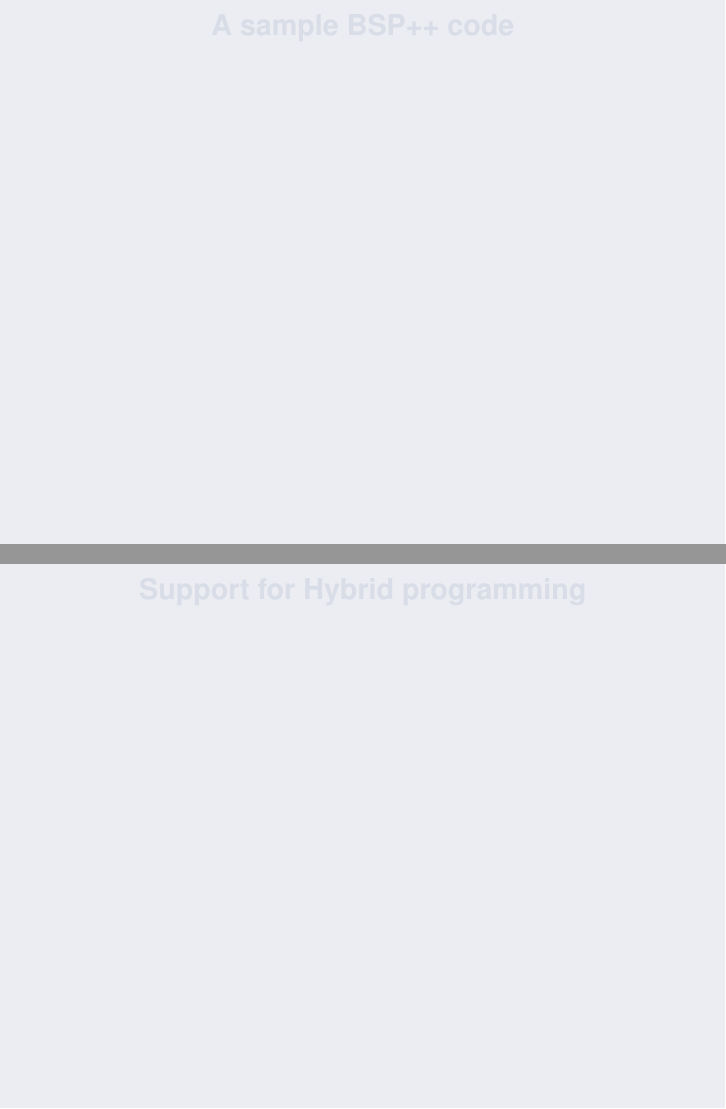
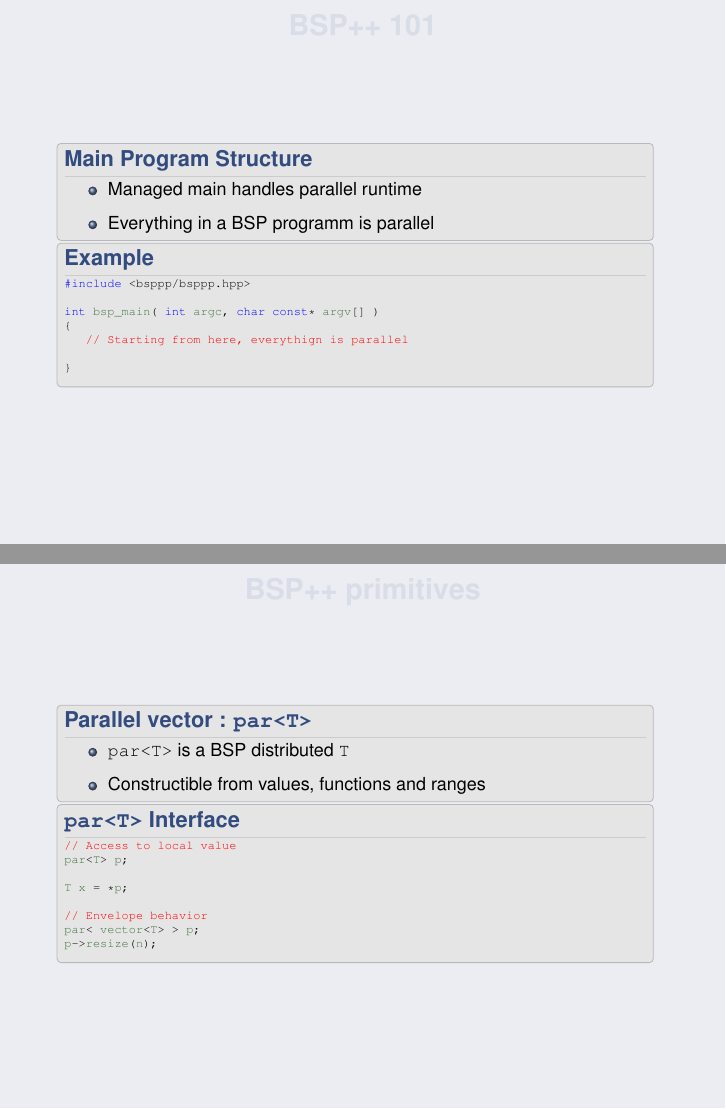
Before and after one commit to GuenardXavier/boost-con-2011, LaTeX slides (bsppp/main.tex, which reads bsppp/bsppp.tex, bsppp/slidelst.tex): pages 31 and 32 of 55 before the commit and pages 29 and 32 of 64 after it, joined at a grey line. Compiled offline with pdfLaTeX; a LaTeX package or settings file that is missing is left out.

Commit message:
Updated BSP++ slides

```diff
--- a/bsppp/bsppp.tex
+++ b/bsppp/bsppp.tex
@@ -89,28 +88,61 @@
 
 \frame
 {
-  \frametitle{BSP++ primitives}
+  \frametitle{BSP++ 101}
+  \begin{block}{Main Program Structure}
+  \begin{itemize}
+  \footnotesize
+  \item Managed main handles parallel runtime
+  \item Everything in a BSP programm is parallel
+  \end{itemize}
+  \end{block}{}
+
+  \begin{block}{Example}<2->
+  \lstbspmain
+  \end{block}{}
 }
 
 \frame
 {
   \frametitle{BSP++ primitives}
+  \begin{block}{Parallel vector : \texttt{par<T>}}
+  \begin{itemize}
+  \footnotesize
+  \item \texttt{par<T>} is a BSP distributed \texttt{T}
+  \item Constructible from values, functions and ranges
+  \end{itemize}
+  \end{block}{}
+
+  \begin{block}{\texttt{par<T>} Interface}<2->
+  \only<2>{\lstparctor}
+  \only<3>{\lstparaccess}
+  \end{block}{}
 }
 
 \frame
 {
   \frametitle{BSP++ primitives}
+  \begin{block}{The \texttt{proj} and \texttt{put} function}
+  \begin{itemize}
+  \footnotesize
+  \item BSML returns function \textbf{value}
+  \item Let's return \textbf{Callable Object} embedding the result
+  \item Make them Range for easier interoperability
+  \end{itemize}
+  \end{block}{}
+
+  \begin{block}{Examples}<2->
+  \only<2>{\lstbspproj}
+  \only<3>{\lstbspput}
+  \end{block}{}
 }
 
 \frame
 {
   \frametitle{A sample BSP++ code}
-}
-
-\frame
-{
-  \frametitle{Support for Hybrid programming}
-
+  \begin{block}{BSP++ Inner Product}
+   \lstbspinnerproduct
+  \end{block}{}
 }
 
 \frame
--- a/bsppp/slidelst.tex
+++ b/bsppp/slidelst.tex
@@ -8,3 +8,17 @@ let inner_product v =
     in let gathered = proj local
       in Array.fold_left (+.) (Array.make gathered nprocs) ;;
 \end{lstlisting}}
+
+%%%%%%%%%%%%%%%%%%%%%%%%%%%%%%%%%%%%%%%%%%%%%%%%%%%%%%%%%%%%%%%%%%%%%%%%
+%% BSP++ Main
+%%%%%%%%%%%%%%%%%%%%%%%%%%%%%%%%%%%%%%%%%%%%%%%%%%%%%%%%%%%%%%%%%%%%%%%%
+\lstset{basicstyle=\tiny\ttfamily,frame=none,aboveskip=0bp,breaklines=true,belowskip=0bp,language=C++,showspaces=false, showstringspaces=false}\defverbatim[colored]\lstbspmain{%
+\begin{lstlisting}
+#include <bsppp/bsppp.hpp>
+
+int bsp_main( int argc, char const* argv[] )
+{
+   // Starting from here, everythign is parallel
+
+}
+\end{lstlisting}}
@@ -10,0 +46,11 @@ let inner_product v =
+\lstset{basicstyle=\tiny\ttfamily,frame=none,aboveskip=0bp,breaklines=true,belowskip=0bp,language=C++,showspaces=false, showstringspaces=false}\defverbatim[colored]\lstparaccess{%
+\begin{lstlisting}
+// Access to local value
+par<T> p;
+
+T x = *p;
+
+// Envelope behavior
+par< vector<T> > p;
+p->resize(n);
+\end{lstlisting}}
```
Also changed, not shown: bsppp/bspgen.tex (+45 -1 lines), bsppp/slideimages.tex (+1 -1 lines), bsppp/bsppp.tex (10 more changed lines), bsppp/slidelst.tex (72 more changed lines).
